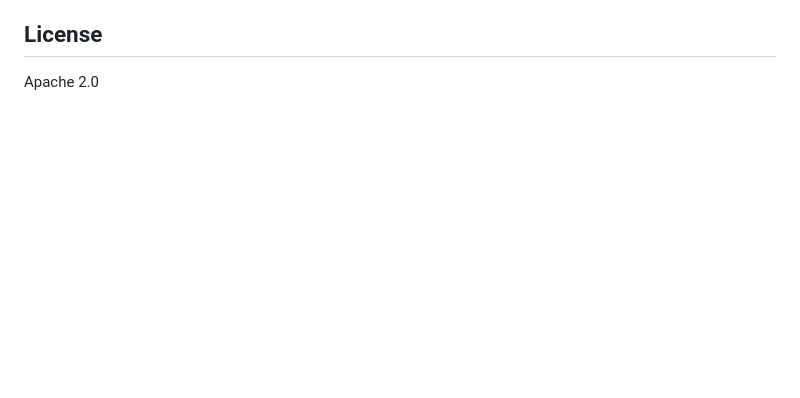
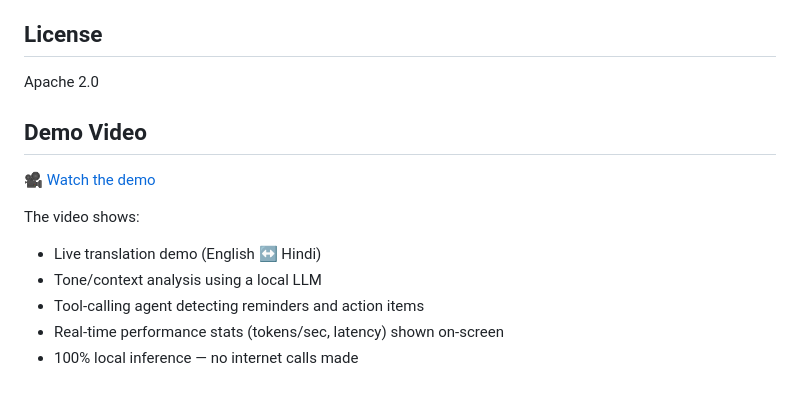
Before and after one commit to yogeshkampalliwar/QVAC-PrivacyVault, a Markdown page: README.md, the part around the change. GitHub-like rendering; blank space fills up the shorter version.

Commit message:
Add demo video link and viewing guide to README

```diff
--- a/README.md
+++ b/README.md
@@ -133,3 +133,14 @@ No GPU required. CPU inference confirmed working for all three models in the pip
 ## License
 
 Apache 2.0
+
+## Demo Video
+
+🎥 [Watch the demo](https://youtube.com/shorts/DunUaL2JzkQ?si=WqVzUBHvGKTOsRro)
+
+The video shows:
+- Live translation demo (English ↔ Hindi)
+- Tone/context analysis using a local LLM
+- Tool-calling agent detecting reminders and action items
+- Real-time performance stats (tokens/sec, latency) shown on-screen
+- 100% local inference — no internet calls made
```
